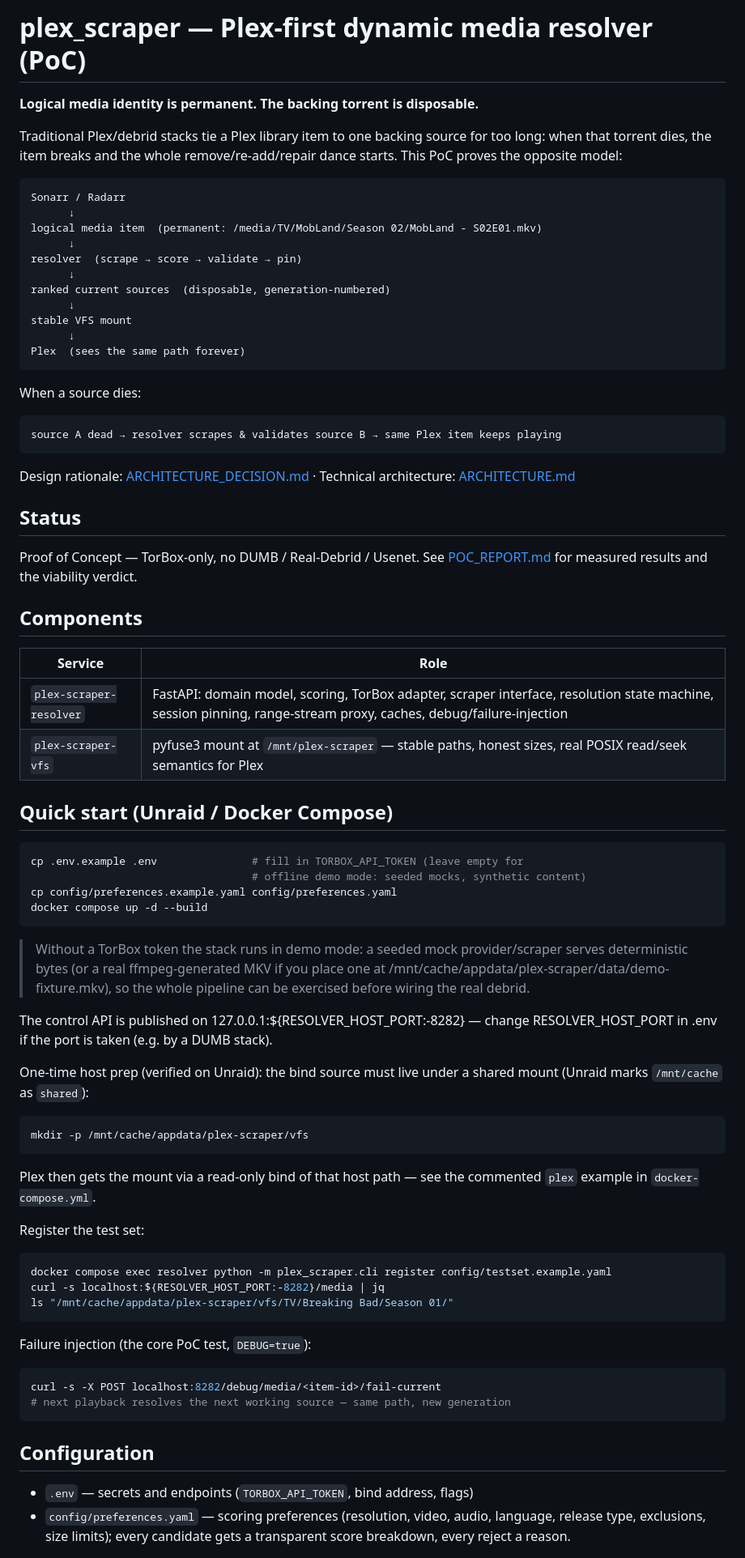
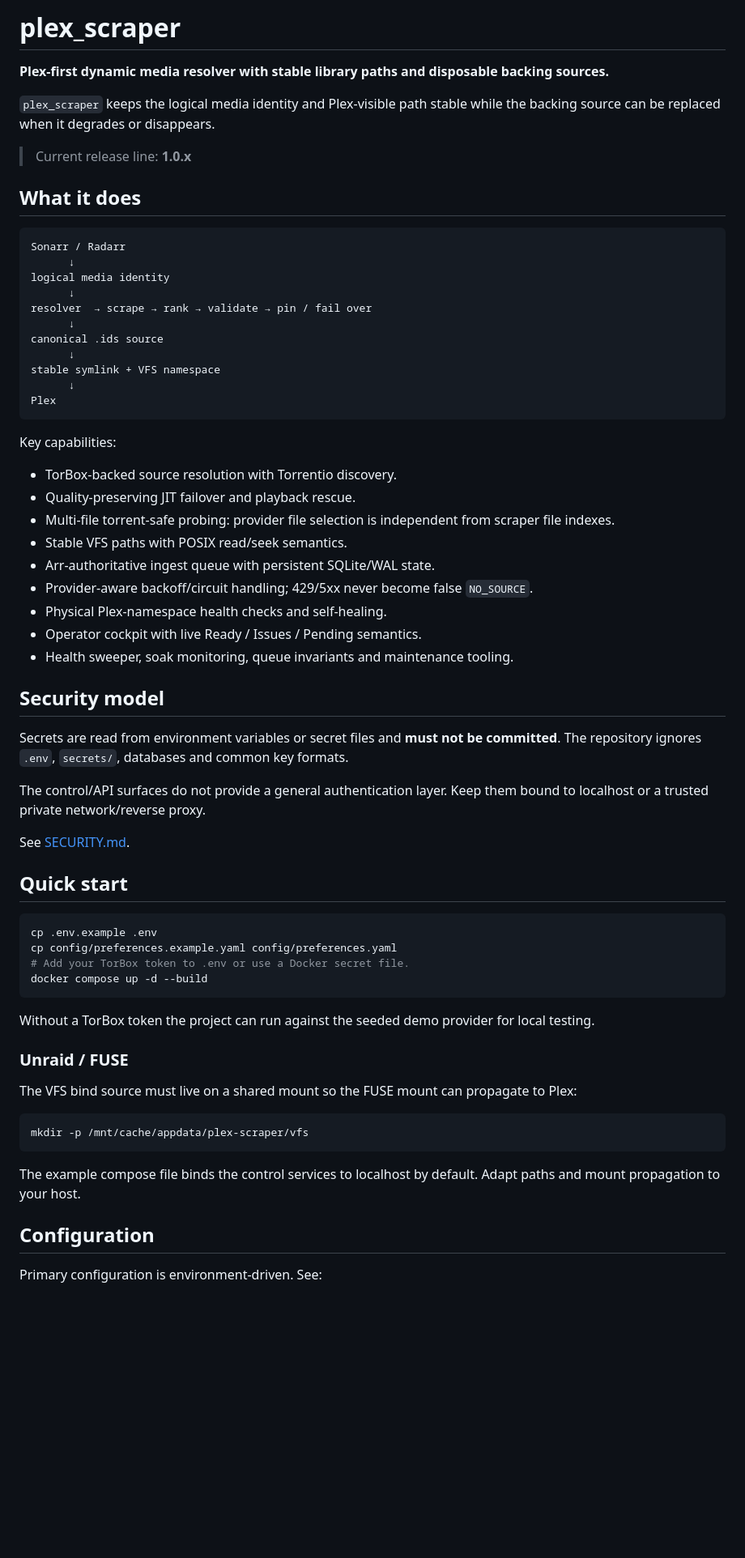
Before and after one commit to Cyxno/plex_scraper, a Markdown page: README.md, the part around one of its changes. Shown at 81% size. Rendered like a GitHub page; blank space fills up the shorter version.

Commit message:
docs: replace stale PoC README with 1.0.x public overview

````diff
--- a/README.md
+++ b/README.md
@@ -1,92 +1,69 @@
-# plex_scraper — Plex-first dynamic media resolver (PoC)
+# plex_scraper
 
-**Logical media identity is permanent. The backing torrent is disposable.**
+**Plex-first dynamic media resolver with stable library paths and disposable backing sources.**
 
-Traditional Plex/debrid stacks tie a Plex library item to one backing source
-for too long: when that torrent dies, the item breaks and the whole
-remove/re-add/repair dance starts. This PoC proves the opposite model:
+`plex_scraper` keeps the logical media identity and Plex-visible path stable while the backing source can be replaced when it degrades or disappears.
 
-```
+> Current release line: **1.0.x**
+
+## What it does
+
+```text
 Sonarr / Radarr
       ↓
-logical media item  (permanent: /media/TV/MobLand/Season 02/MobLand - S02E01.mkv)
+logical media identity
       ↓
-resolver  (scrape → score → validate → pin)
+resolver  → scrape → rank → validate → pin / fail over
       ↓
-ranked current sources  (disposable, generation-numbered)
+canonical .ids source
       ↓
-stable VFS mount
+stable symlink + VFS namespace
       ↓
-Plex  (sees the same path forever)
+Plex
 ```
 
-When a source dies:
+Key capabilities:
 
-```
-source A dead → resolver scrapes & validates source B → same Plex item keeps playing
-```
+- TorBox-backed source resolution with Torrentio discovery.
+- Quality-preserving JIT failover and playback rescue.
+- Multi-file torrent-safe probing: provider file selection is independent from scraper file indexes.
+- Stable VFS paths with POSIX read/seek semantics.
+- Arr-authoritative ingest queue with persistent SQLite/WAL state.
+- Provider-aware backoff/circuit handling; 429/5xx never become false `NO_SOURCE`.
+- Physical Plex-namespace health checks and self-healing.
+- Operator cockpit with live Ready / Issues / Pending semantics.
+- Health sweeper, soak monitoring, queue invariants and maintenance tooling.
 
-Design rationale: [ARCHITECTURE_DECISION.md](ARCHITECTURE_DECISION.md) ·
-Technical architecture: [ARCHITECTURE.md](ARCHITECTURE.md)
+## Security model
 
-## Status
+Secrets are read from environment variables or secret files and **must not be committed**. The repository ignores `.env`, `secrets/`, databases and common key formats.
 
-Proof of Concept — TorBox-only, no DUMB / Real-Debrid / Usenet. See
-[POC_REPORT.md](POC_REPORT.md) for measured results and the viability verdict.
+The control/API surfaces do not provide a general authentication layer. Keep them bound to localhost or a trusted private network/reverse proxy.
 
-## Components
+See [SECURITY.md](SECURITY.md).
 
-| Service | Role |
-|---|---|
-| `plex-scraper-resolver` | FastAPI: domain model, scoring, TorBox adapter, scraper interface, resolution state machine, session pinning, range-stream proxy, caches, debug/failure-injection |
-| `plex-scraper-vfs` | pyfuse3 mount at `/mnt/plex-scraper` — stable paths, honest sizes, real POSIX read/seek semantics for Plex |
-
-## Quick start (Unraid / Docker Compose)
+## Quick start
 
 ```bash
-cp .env.example .env               # fill in TORBOX_API_TOKEN (leave empty for
-                                   # offline demo mode: seeded mocks, synthetic content)
+cp .env.example .env
 cp config/preferences.example.yaml config/preferences.yaml
+# Add your TorBox token to .env or use a Docker secret file.
 docker compose up -d --build
 ```
 
-> Without a TorBox token the stack runs in demo mode: a seeded mock
-> provider/scraper serves deterministic bytes (or a real ffmpeg-generated MKV
-> if you place one at /mnt/cache/appdata/plex-scraper/data/demo-fixture.mkv),
-> so the whole pipeline can be exercised before wiring the real debrid.
+Without a TorBox token the project can run against the seeded demo provider for local testing.
 
-The control API is published on 127.0.0.1:${RESOLVER_HOST_PORT:-8282} — change
-RESOLVER_HOST_PORT in .env if the port is taken (e.g. by a DUMB stack).
+### Unraid / FUSE
 
-One-time host prep (verified on Unraid): the bind source must live under a
-shared mount (Unraid marks `/mnt/cache` as `shared`):
+The VFS bind source must live on a shared mount so the FUSE mount can propagate to Plex:
 
 ```bash
 mkdir -p /mnt/cache/appdata/plex-scraper/vfs
 ```
 
-Plex then gets the mount via a read-only bind of that host path — see the
-commented `plex` example in `docker-compose.yml`.
-
-Register the test set:
-
-```bash
-docker compose exec resolver python -m plex_scraper.cli register config/testset.example.yaml
-curl -s localhost:${RESOLVER_HOST_PORT:-8282}/media | jq
-ls "/mnt/cache/appdata/plex-scraper/vfs/TV/Breaking Bad/Season 01/"
-```
-
-Failure injection (the core PoC test, `DEBUG=true`):
-
-```bash
-curl -s -X POST localhost:8282/debug/media/<item-id>/fail-current
-# next playback resolves the next working source — same path, new generation
-```
+The example compose file binds the control services to localhost by default. Adapt paths and mount propagation to your host.
 
 ## Configuration
 
-- `.env` — secrets and endpoints (`TORBOX_API_TOKEN`, bind address, flags)
-- `config/preferences.yaml` — scoring preferences (resolution, video, audio,
-  language, release type, exclusions, size limits); every candidate gets a
-  transparent score breakdown, every reject a reason.
+Primary configuration is environment-driven. See:
 
````
Also changed, not shown: other parts of README.md (+29 -17 lines).
